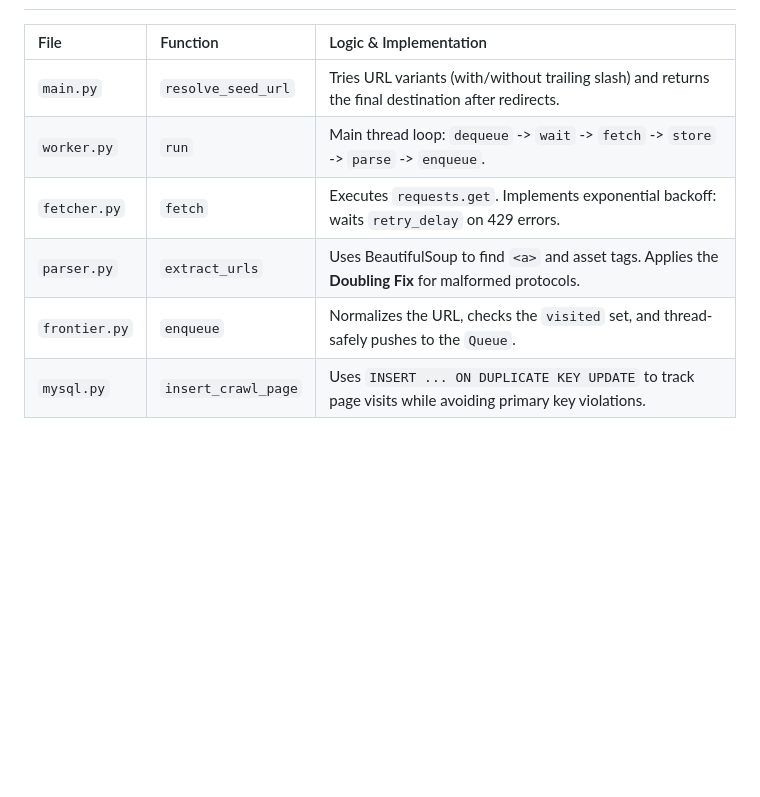
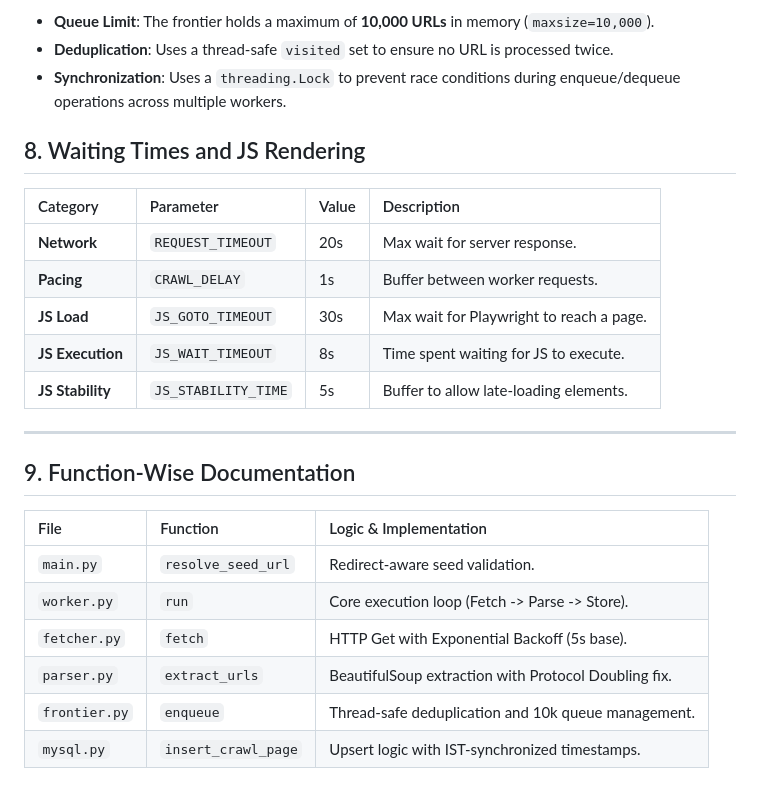
Before and after one commit to Ailover123/Web_Crawler, a Markdown page: docs/crawl_documentation.md, the part around one of its changes. Drawn GitHub-style; blank space fills up the shorter version.

```diff
--- a/docs/crawl_documentation.md
+++ b/docs/crawl_documentation.md
@@ -60,9 +101,26 @@ graph TD
+- **Queue Limit**: The frontier holds a maximum of **10,000 URLs** in memory (`maxsize=10,000`).
+- **Deduplication**: Uses a thread-safe `visited` set to ensure no URL is processed twice.
+- **Synchronization**: Uses a `threading.Lock` to prevent race conditions during enqueue/dequeue operations across multiple workers.
+
+## 8. Waiting Times and JS Rendering
+
+| Category | Parameter | Value | Description |
+| :--- | :--- | :--- | :--- |
+| **Network** | `REQUEST_TIMEOUT` | 20s | Max wait for server response. |
+| **Pacing** | `CRAWL_DELAY` | 1s | Buffer between worker requests. |
+| **JS Load** | `JS_GOTO_TIMEOUT` | 30s | Max wait for Playwright to reach a page. |
+| **JS Execution** | `JS_WAIT_TIMEOUT` | 8s | Time spent waiting for JS to execute. |
+| **JS Stability** | `JS_STABILITY_TIME`| 5s | Buffer to allow late-loading elements. |
+
+---
+
+## 9. Function-Wise Documentation
 
 | File | Function | Logic & Implementation |
 | :--- | :--- | :--- |
-| `main.py` | `resolve_seed_url` | Tries URL variants (with/without trailing slash) and returns the final destination after redirects. |
-| `worker.py` | `run` | Main thread loop: `dequeue` -> `wait` -> `fetch` -> `store` -> `parse` -> `enqueue`. |
-| `fetcher.py` | `fetch` | Executes `requests.get`. Implements exponential backoff: waits `retry_delay` on 429 errors. |
-| `parser.py` | `extract_urls` | Uses BeautifulSoup to find `<a>` and asset tags. Applies the **Doubling Fix** for malformed protocols. |
-| `frontier.py` | `enqueue` | Normalizes the URL, checks the `visited` set, and thread-safely pushes to the `Queue`. |
-| `mysql.py` | `insert_crawl_page` | Uses `INSERT ... ON DUPLICATE KEY UPDATE` to track page visits while avoiding primary key violations. |
+| `main.py` | `resolve_seed_url` | Redirect-aware seed validation. |
+| `worker.py` | `run` | Core execution loop (Fetch -> Parse -> Store). |
+| `fetcher.py` | `fetch` | HTTP Get with Exponential Backoff (5s base). |
+| `parser.py` | `extract_urls` | BeautifulSoup extraction with Protocol Doubling fix. |
+| `frontier.py` | `enqueue` | Thread-safe deduplication and 10k queue management. |
+| `mysql.py` | `insert_crawl_page` | Upsert logic with IST-synchronized timestamps. |
```
Also changed, not shown: other parts of docs/crawl_documentation.md (+42 -1 lines).
